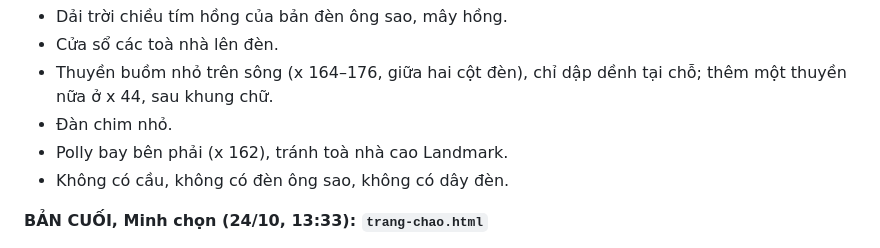
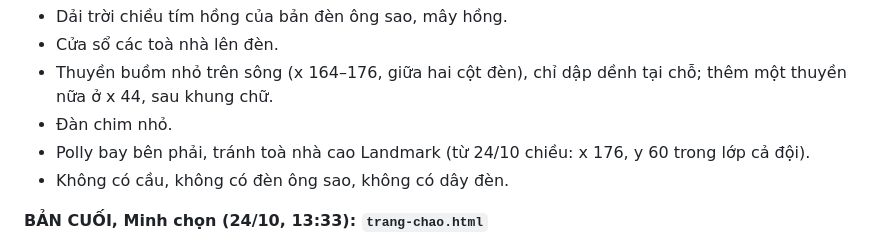
Before and after one commit to minhtranlab/choioi, a Markdown page: art/trang-chao/README.md, the part around the change. GitHub-like rendering.

Commit message:
Trang chào README: sửa nốt chỗ Polly
Co-Authored-By: Claude Opus 5.5 <noreply@anthropic.com>
Claude-Session: https://claude.ai/code/session_015DgiaCw9GRjXkjyFgfLhTN

```diff
--- a/art/trang-chao/README.md
+++ b/art/trang-chao/README.md
@@ -24,7 +24,7 @@ Sửa chữ trong khung:
 - Cửa sổ các toà nhà lên đèn.
 - Thuyền buồm nhỏ trên sông (x 164–176, giữa hai cột đèn), chỉ dập dềnh tại chỗ; thêm một thuyền nữa ở x 44, sau khung chữ.
 - Đàn chim nhỏ.
-- Polly bay bên phải (x 162), tránh toà nhà cao Landmark.
+- Polly bay bên phải, tránh toà nhà cao Landmark (từ 24/10 chiều: x 176, y 60 trong lớp cả đội).
 - Không có cầu, không có đèn ông sao, không có dây đèn.
 
 **BẢN CUỐI, Minh chọn (24/10, 13:33): `trang-chao.html`**
```
